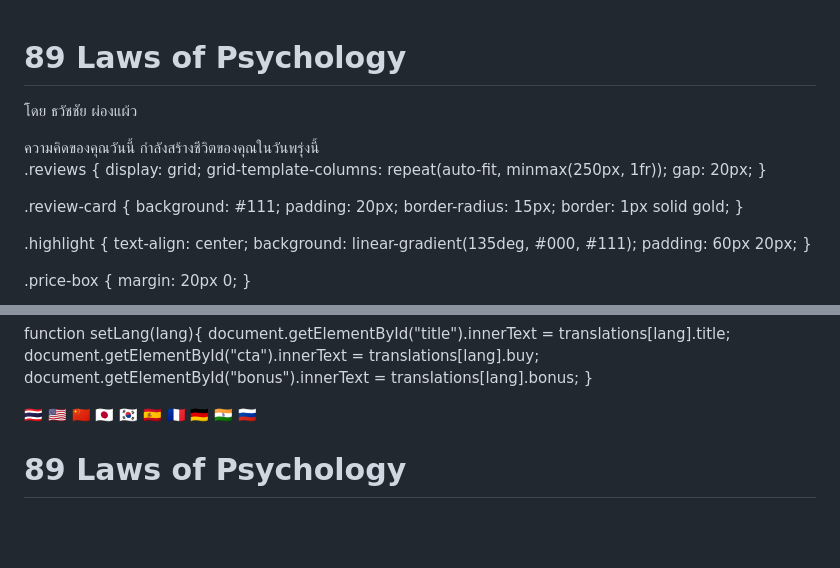
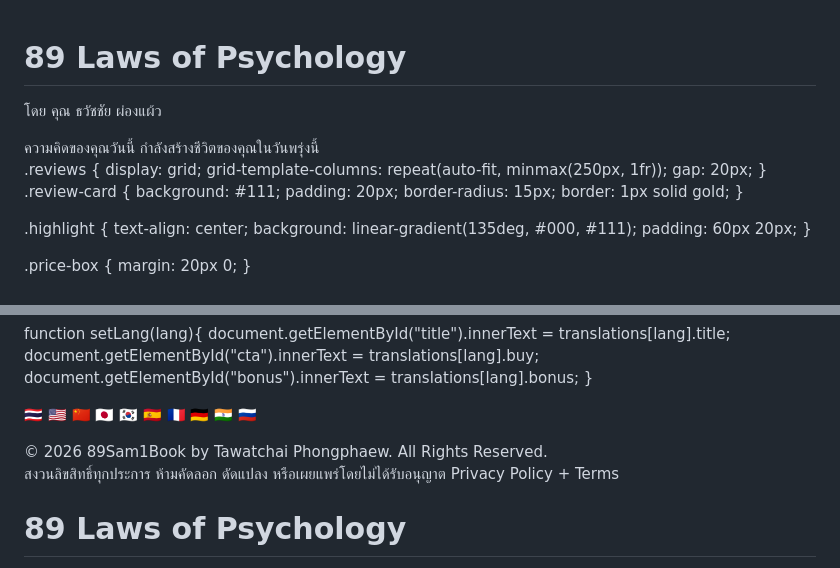
Before and after one commit to Tawatchai999/89sam1book, a Markdown page: README.md, 2 parts joined by grey strips. GitHub-like rendering; blank space fills up the shorter version.

Commit message:
Revise author info and add footer section
Updated author information and added footer with copyright notice.

```diff
--- a/README.md
+++ b/README.md
@@ -1,7 +1,5 @@
-
-<!DOCTYPE html>
 <h1>89 Laws of Psychology</h1>
-<p>โดย ธวัชชัย ผ่องแผ้ว</p>
+<p>โดย คุณ ธวัชชัย ผ่องแผ้ว</p>
 <div class="card">
 ความคิดของคุณวันนี้
 กำลังสร้างชีวิตของคุณในวันพรุ่งนี้
@@ -17,24 +15,31 @@
 🔥 ซื้อทันที
 </a>
 <style>
-body {margin:0;font-family:Arial;background:#000;color:#fff;}
-header {text-align:center;padding:20px;border-bottom:1px solid gold;}
-h1 {font-size:36px;}
-.container {display:grid;grid-template-columns:repeat(auto-fit,minmax(250px,1fr));gap:20px;padding:30px;}
+body
+  {margin:0;font-family:Arial;background:#000;color:#fff;}
+header
+  {text-align:center;padding:20px;border-bottom:1px solid gold;}
+h1
+  {font-size:36px;}
+.container
+  {display:grid;grid-template-columns:repeat(auto-fit,minmax(250px,1fr));gap:20px;padding:30px;}
 .card {background:#111;padding:20px;border-radius:10px;text-align:center;}
 .card img {width:100%;border-radius:10px;}
 .btn {display:inline-block;margin-top:10px;padding:10px 20px;background:gold;color:black;text-decoration:none;font-weight:bold;border-radius:6px;}
 .hero {text-align:center;padding:40px;}
 input {padding:10px;width:250px;margin:10px;}
+
 </style>
+
 </head>
+
 <meta name="author" content="ธวัชชัย ผ่องแผ้ว">
 <body>
 
 <header>
+
 </style>
-
-  .reviews {
+.reviews {
 display: grid;
 grid-template-columns: repeat(auto-fit, minmax(250px, 1fr));
 gap: 20px;
@@ -334,7 +340,14 @@ function setLang(lang){
 <button onclick="setLang('ru')">🇷🇺</button>
 
 </div>
-
+<footer>
+<p>
+© 2026 89Sam1Book by Tawatchai Phongphaew.
+All Rights Reserved.
+<br>
+สงวนลิขสิทธิ์ทุกประการ ห้ามคัดลอก ดัดแปลง หรือเผยแพร่โดยไม่ได้รับอนุญาต Privacy Policy + Terms
+</p>
+</footer>
 <body>
 
 <!-- Hero Section -->
```
Also changed, not shown: other parts of README.md (+5 -6 lines).
